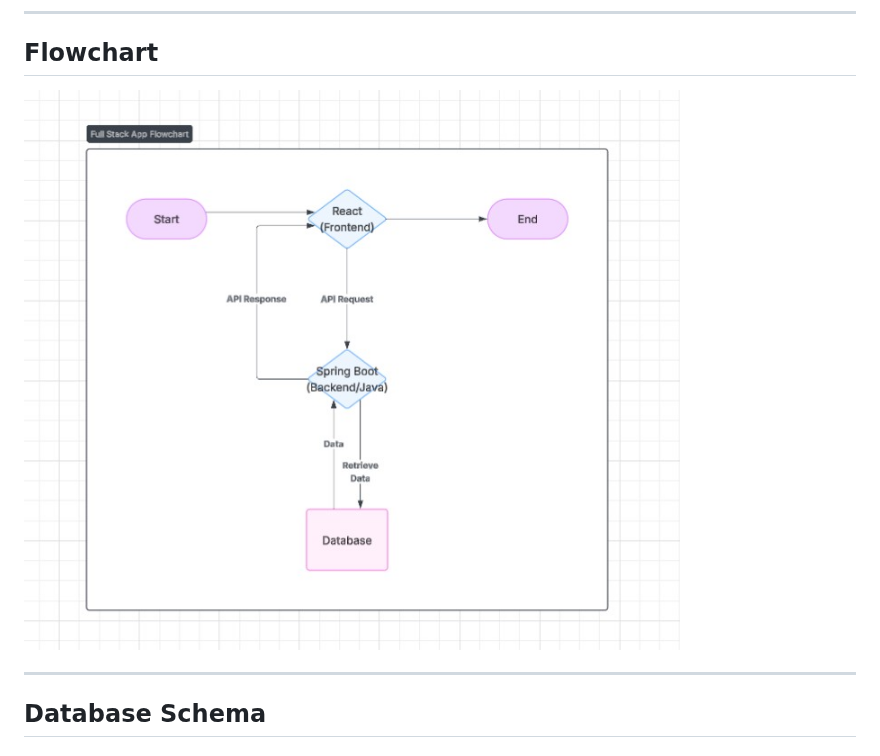
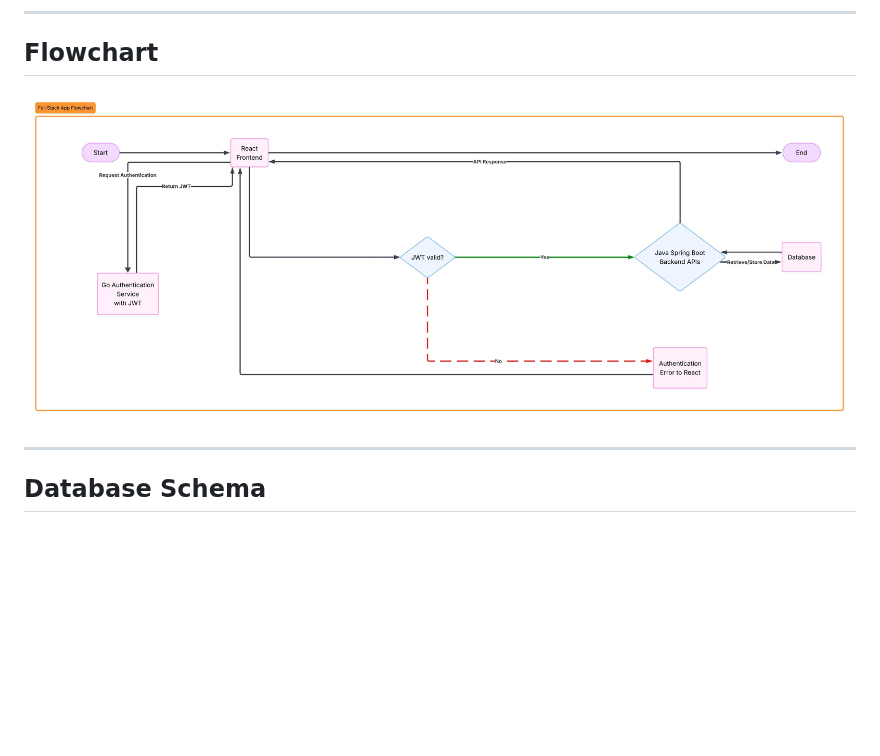
Before and after one commit to alicengalice/expense-wise-backend, a Markdown page: README.md, the part around the change. Rendered like a GitHub page; pictures changed too: photo_flowchart_added_Go_auth.jpeg (added); blank space fills up the shorter version.

Commit message:
doc: updated README with flowchart with Go auth

```diff
--- a/README.md
+++ b/README.md
@@ -33,7 +33,7 @@ The backend is built with Spring Boot, JPA/Hibernate, and PostgreSQL, and expose
 ---
 
 ## Flowchart
-![Flowchart](https://github.com/alicengalice/expense-wise-backend/blob/main/photo_flowchart.jpeg?raw=true)
+![Flowchart](https://github.com/alicengalice/expense-wise-backend/blob/main/photo_flowchart_added_Go_auth.jpeg?raw=true)
 
 ---
 
```
